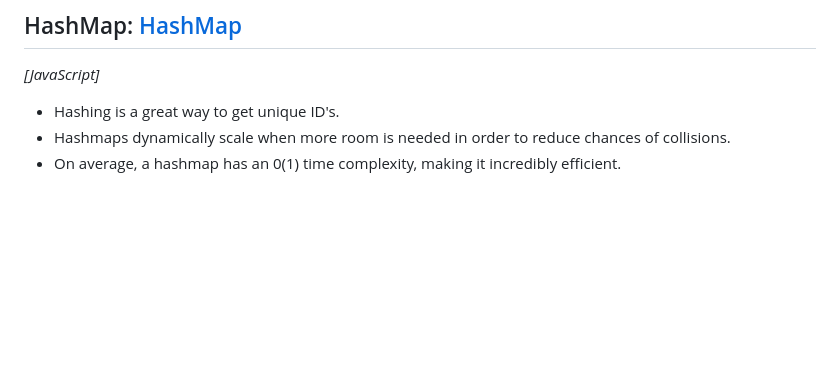
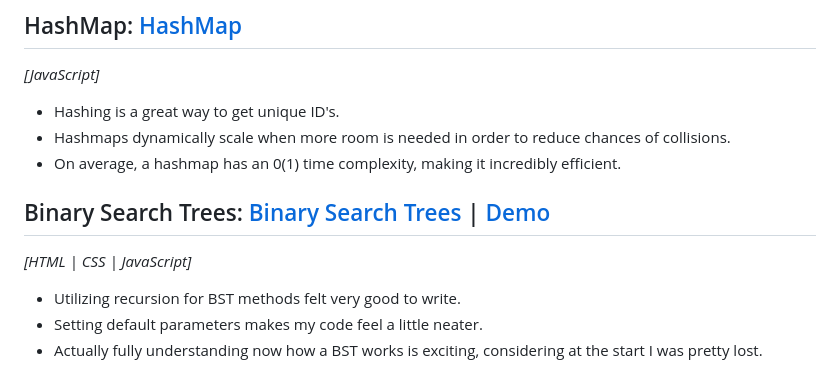
Before and after one commit to cmRingmaker/The-Odin-Project, a Markdown page: Full Stack JavaScript/JavaScript/README.md, the part around the change. Drawn GitHub-style; blank space fills up the shorter version.

```diff
--- a/Full Stack JavaScript/JavaScript/README.md
+++ b/Full Stack JavaScript/JavaScript/README.md
@@ -51,3 +51,9 @@ _[HTML | CSS + Grid + Flexbox | JavaScript | Webpack]_
 - Hashing is a great way to get unique ID's.
 - Hashmaps dynamically scale when more room is needed in order to reduce chances of collisions.
 - On average, a hashmap has an 0(1) time complexity, making it incredibly efficient.
+
+## Binary Search Trees: [Binary Search Trees](https://github.com/cmRingmaker/balanced-BST) | [Demo](https://cmringmaker.github.io/balanced-BST/)
+*[HTML | CSS | JavaScript]*
+- Utilizing recursion for BST methods felt very good to write.
+- Setting default parameters makes my code feel a little neater.
+- Actually fully understanding now how a BST works is exciting, considering at the start I was pretty lost.
```
